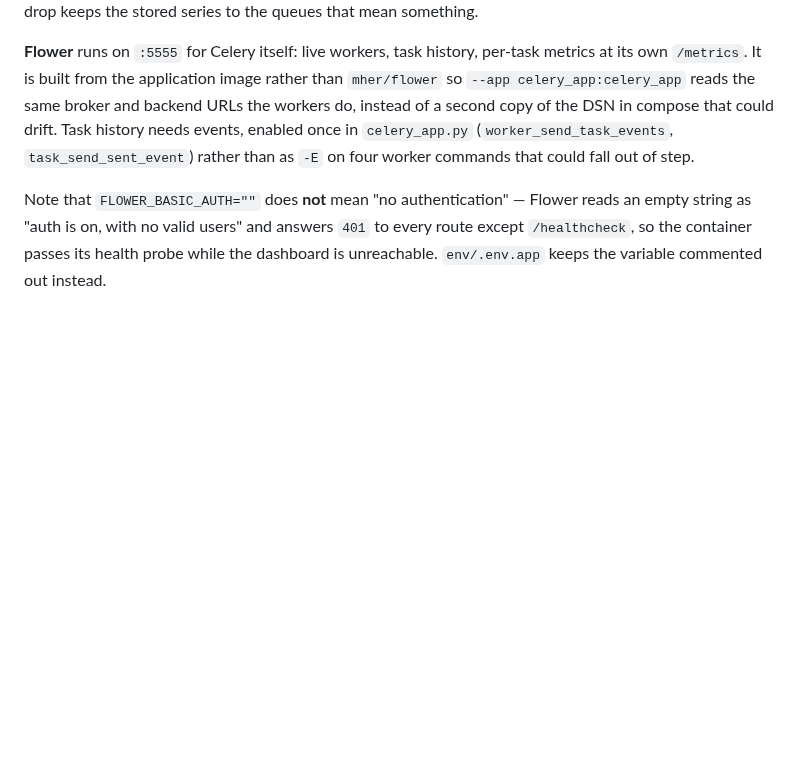
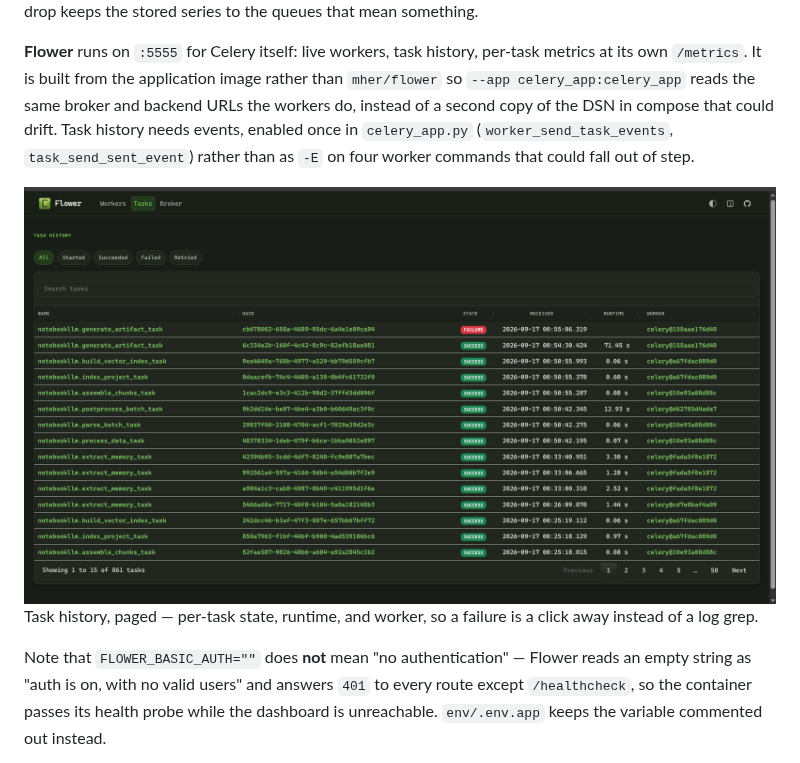
Before and after one commit to omarTBakr/notebookllm-minus, a Markdown page: README.md, the part around one of its changes. GitHub-like rendering; pictures changed too: demo/Flower.png (added); blank space fills up the shorter version.

```diff
--- a/README.md
+++ b/README.md
@@ -665,6 +665,10 @@ of a second copy of the DSN in compose that could drift. Task history needs even
 once in `celery_app.py` (`worker_send_task_events`, `task_send_sent_event`) rather than as
 `-E` on four worker commands that could fall out of step.
 
+![Flower task history](demo/Flower.png)
+Task history, paged — per-task state, runtime, and worker, so a failure is a click away instead
+of a log grep.
+
 Note that `FLOWER_BASIC_AUTH=""` does **not** mean "no authentication" — Flower reads an empty
 string as "auth is on, with no valid users" and answers `401` to every route except
 `/healthcheck`, so the container passes its health probe while the dashboard is unreachable.
```
Also changed, not shown: other parts of README.md (+15 -0 lines), demo/GrafanaFastAPI.png (added), demo/GrafanaHost.png (added), demo/GrafanaPostgresql.png (added), demo/GrafanaRabbimq.png (added).
